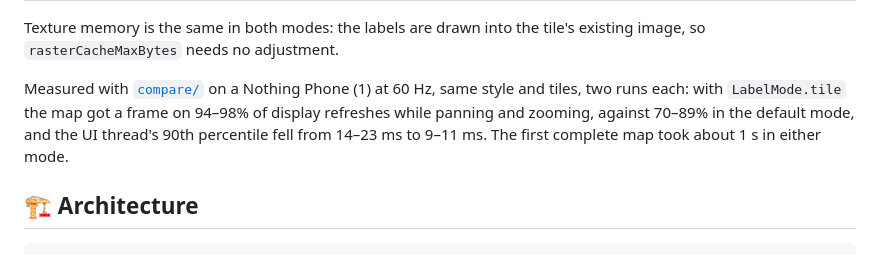
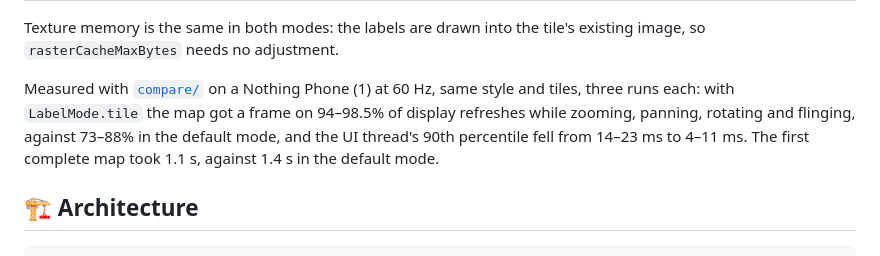
Before and after one commit to JonasGrunau/flutter-map-vector-tiles, a Markdown page: README.md, the part around the change. GitHub-like rendering.

```diff
--- a/README.md
+++ b/README.md
@@ -471,11 +471,11 @@ Texture memory is the same in both modes: the labels are drawn into the
 tile's existing image, so `rasterCacheMaxBytes` needs no adjustment.
 
 Measured with [`compare/`](compare) on a Nothing Phone (1) at 60 Hz,
-same style and tiles, two runs each: with `LabelMode.tile` the map got
-a frame on 94–98% of display refreshes while panning and zooming,
-against 70–89% in the default mode, and the UI thread's 90th percentile
-fell from 14–23 ms to 9–11 ms. The first complete map took about 1 s in
-either mode.
+same style and tiles, three runs each: with `LabelMode.tile` the map
+got a frame on 94–98.5% of display refreshes while zooming, panning,
+rotating and flinging, against 73–88% in the default mode, and the UI
+thread's 90th percentile fell from 14–23 ms to 4–11 ms. The first
+complete map took 1.1 s, against 1.4 s in the default mode.
 
 ## 🏗️ Architecture
 
```
Also changed, not shown: CHANGELOG.md (+4 -3 lines).
